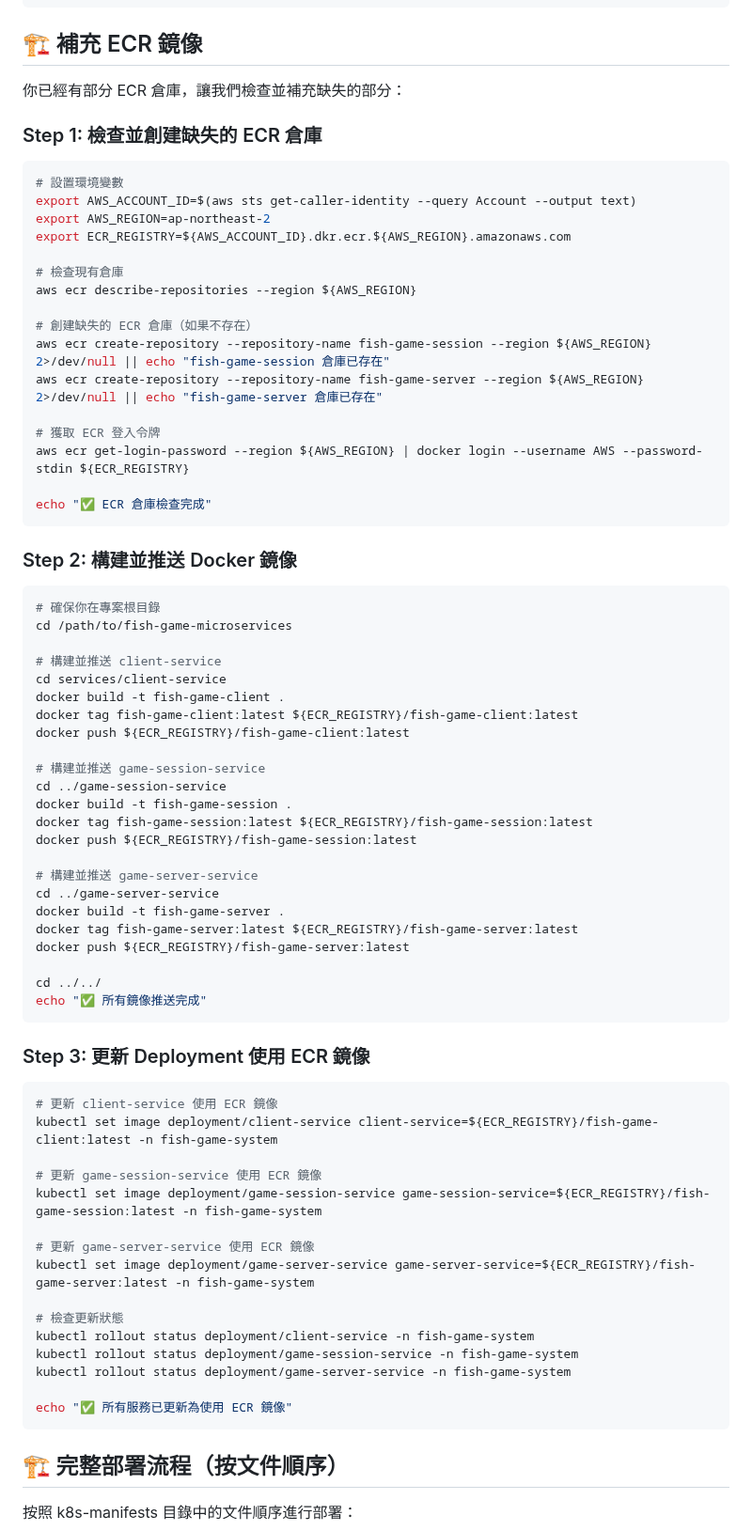
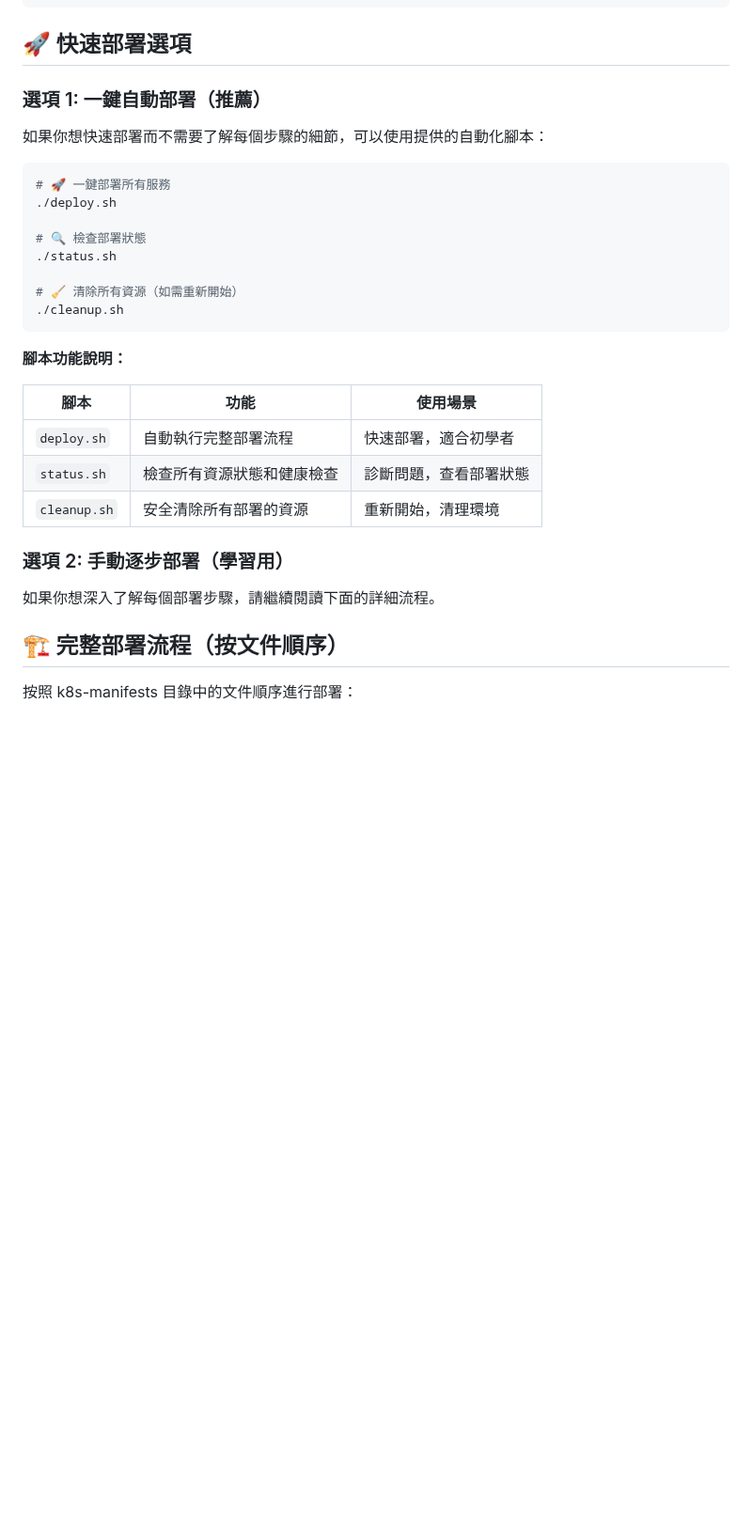
Before and after one commit to hoycdanny/fish-machine-workshop, a Markdown page: 3.eks-service-deployment/README.md, the part around one of its changes. Shown at 94% size. Rendered like a GitHub page; blank space fills up the shorter version.

Commit message:
edit /README.md

````diff
--- a/3.eks-service-deployment/README.md
+++ b/3.eks-service-deployment/README.md
@@ -81,78 +81,34 @@ ls -la k8s-manifests/
 # Step 12: 驗證完整部署
 ```
 
-## 🏗️ 補充 ECR 鏡像
+## 🚀 快速部署選項
 
-你已經有部分 ECR 倉庫，讓我們檢查並補充缺失的部分：
+### 選項 1: 一鍵自動部署（推薦）
 
-### Step 1: 檢查並創建缺失的 ECR 倉庫
+如果你想快速部署而不需要了解每個步驟的細節，可以使用提供的自動化腳本：
 
 ```bash
-# 設置環境變數
-export AWS_ACCOUNT_ID=$(aws sts get-caller-identity --query Account --output text)
-export AWS_REGION=ap-northeast-2
-export ECR_REGISTRY=${AWS_ACCOUNT_ID}.dkr.ecr.${AWS_REGION}.amazonaws.com
+# 🚀 一鍵部署所有服務
+./deploy.sh
 
-# 檢查現有倉庫
-aws ecr describe-repositories --region ${AWS_REGION}
+# 🔍 檢查部署狀態
+./status.sh
 
-# 創建缺失的 ECR 倉庫（如果不存在）
-aws ecr create-repository --repository-name fish-game-session --region ${AWS_REGION} 2>/dev/null || echo "fish-game-session 倉庫已存在"
-aws ecr create-repository --repository-name fish-game-server --region ${AWS_REGION} 2>/dev/null || echo "fish-game-server 倉庫已存在"
-
-# 獲取 ECR 登入令牌
-aws ecr get-login-password --region ${AWS_REGION} | docker login --username AWS --password-stdin ${ECR_REGISTRY}
-
-echo "✅ ECR 倉庫檢查完成"
+# 🧹 清除所有資源（如需重新開始）
+./cleanup.sh
 ```
 
-### Step 2: 構建並推送 Docker 鏡像
+**腳本功能說明：**
 
-```bash
-# 確保你在專案根目錄
-cd /path/to/fish-game-microservices
+| 腳本 | 功能 | 使用場景 |
+|------|------|----------|
+| `deploy.sh` | 自動執行完整部署流程 | 快速部署，適合初學者 |
+| `status.sh` | 檢查所有資源狀態和健康檢查 | 診斷問題，查看部署狀態 |
+| `cleanup.sh` | 安全清除所有部署的資源 | 重新開始，清理環境 |
 
-# 構建並推送 client-service
-cd services/client-service
-docker build -t fish-game-client .
-docker tag fish-game-client:latest ${ECR_REGISTRY}/fish-game-client:latest
-docker push ${ECR_REGISTRY}/fish-game-client:latest
+### 選項 2: 手動逐步部署（學習用）
 
-# 構建並推送 game-session-service
-cd ../game-session-service
-docker build -t fish-game-session .
-docker tag fish-game-session:latest ${ECR_REGISTRY}/fish-game-session:latest
-docker push ${ECR_REGISTRY}/fish-game-session:latest
-
-# 構建並推送 game-server-service
-cd ../game-server-service
-docker build -t fish-game-server .
-docker tag fish-game-server:latest ${ECR_REGISTRY}/fish-game-server:latest
-docker push ${ECR_REGISTRY}/fish-game-server:latest
-
-cd ../../
-echo "✅ 所有鏡像推送完成"
-```
-
-### Step 3: 更新 Deployment 使用 ECR 鏡像
-
-```bash
-# 更新 client-service 使用 ECR 鏡像
-kubectl set image deployment/client-service client-service=${ECR_REGISTRY}/fish-game-client:latest -n fish-game-system
-
-# 更新 game-session-service 使用 ECR 鏡像
-kubectl set image deployment/game-session-service game-session-service=${ECR_REGISTRY}/fish-game-session:latest -n fish-game-system
-
-# 更新 game-server-service 使用 ECR 鏡像
-kubectl set image deployment/game-server-service game-server-service=${ECR_REGISTRY}/fish-game-server:latest -n fish-game-system
-
-# 檢查更新狀態
-kubectl rollout status deployment/client-service -n fish-game-system
-kubectl rollout status deployment/game-session-service -n fish-game-system
-kubectl rollout status deployment/game-server-service -n fish-game-system
-
-echo "✅ 所有服務已更新為使用 ECR 鏡像"
-```
+如果你想深入了解每個部署步驟，請繼續閱讀下面的詳細流程。
 
 ## 🏗️ 完整部署流程（按文件順序）
 
````
Also changed, not shown: other parts of 3.eks-service-deployment/README.md (+111 -24 lines).
